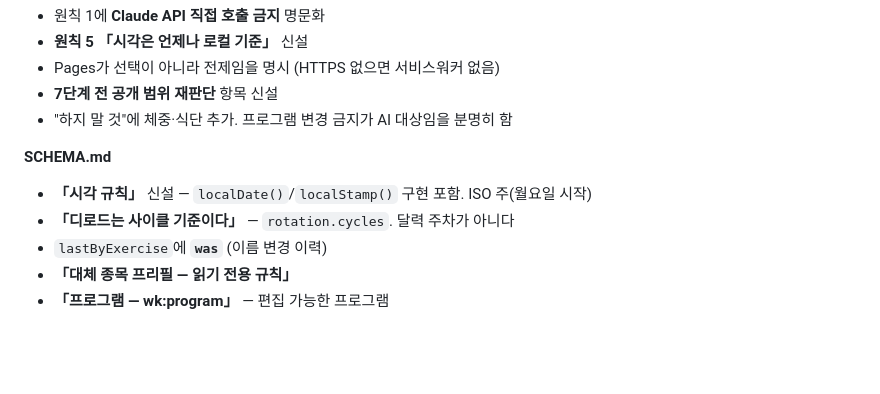
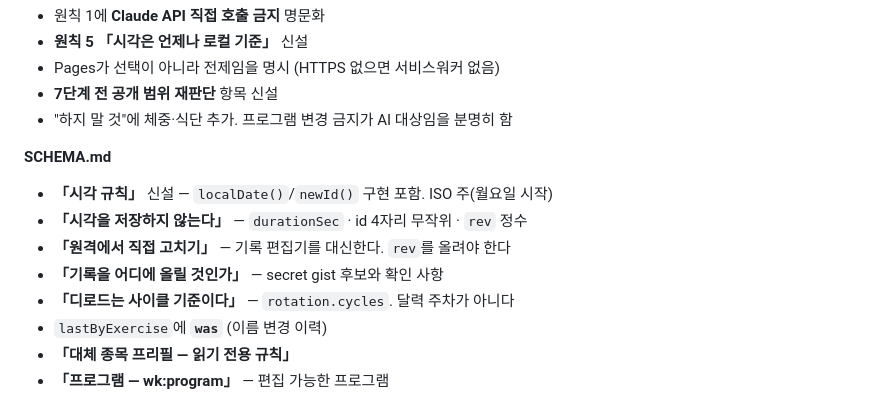
Before and after one commit to LeRanunculus/workout, a Markdown page: HANDOFF.md, the part around the change. Drawn GitHub-style; blank space fills up the shorter version.

Commit message:
localStamp 잔존 참조 정리
SCHEMA에서 제거한 함수를 SPEC이 계속 가리키고 있었다.

Co-Authored-By: Claude Opus 5 (1M context) <noreply@anthropic.com>

```diff
--- a/HANDOFF.md
+++ b/HANDOFF.md
@@ -53,7 +53,10 @@
 - "하지 말 것"에 체중·식단 추가. 프로그램 변경 금지가 AI 대상임을 분명히 함
 
 **SCHEMA.md**
-- **「시각 규칙」** 신설 — `localDate()`/`localStamp()` 구현 포함. ISO 주(월요일 시작)
+- **「시각 규칙」** 신설 — `localDate()`/`newId()` 구현 포함. ISO 주(월요일 시작)
+- **「시각을 저장하지 않는다」** — `durationSec` · id 4자리 무작위 · `rev` 정수
+- **「원격에서 직접 고치기」** — 기록 편집기를 대신한다. `rev`를 올려야 한다
+- **「기록을 어디에 올릴 것인가」** — secret gist 후보와 확인 사항
 - **「디로드는 사이클 기준이다」** — `rotation.cycles`. 달력 주차가 아니다
 - `lastByExercise`에 **`was`** (이름 변경 이력)
 - **「대체 종목 프리필 — 읽기 전용 규칙」**
```
Also changed, not shown: SPEC.md (+5 -2 lines).
